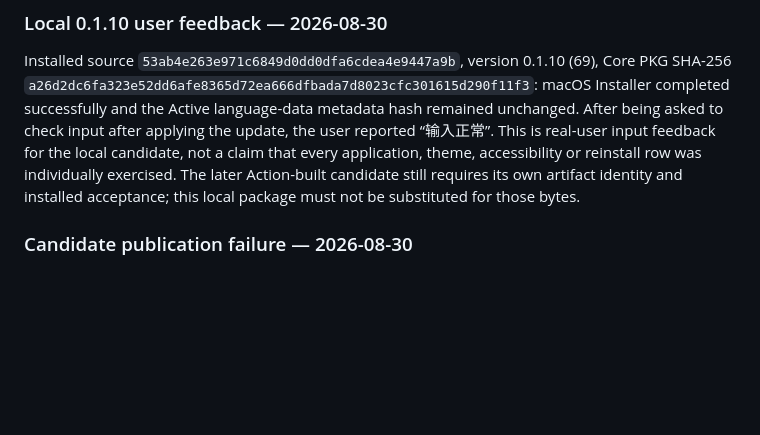
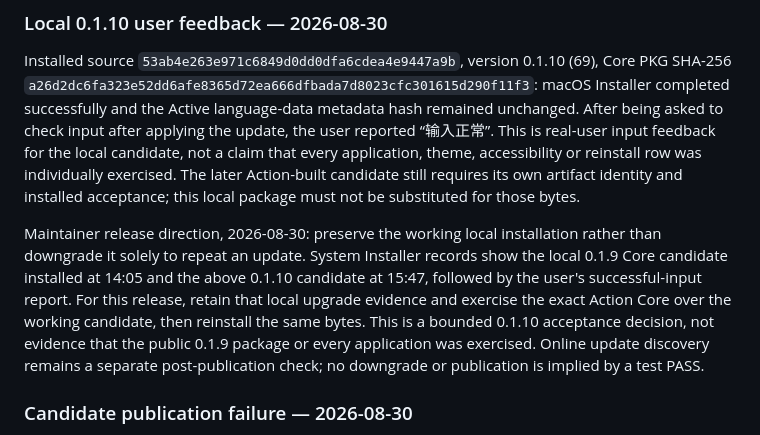
Before and after one commit to Ares-X/Linnet, a Markdown page: docs/product-acceptance.md, the part around the change. Rendered like a GitHub page; blank space fills up the shorter version.

Commit message:
docs: record retained local upgrade acceptance for 0.1.10

```diff
--- a/docs/product-acceptance.md
+++ b/docs/product-acceptance.md
@@ -117,6 +117,16 @@ local candidate, not a claim that every application, theme, accessibility or
 reinstall row was individually exercised. The later Action-built candidate
 still requires its own artifact identity and installed acceptance; this local
 package must not be substituted for those bytes.
+
+Maintainer release direction, 2026-08-30: preserve the working local installation
+rather than downgrade it solely to repeat an update. System Installer records
+show the local 0.1.9 Core candidate installed at 14:05 and the above 0.1.10
+candidate at 15:47, followed by the user's successful-input report. For this
+release, retain that local upgrade evidence and exercise the exact Action Core
+over the working candidate, then reinstall the same bytes. This is a bounded
+0.1.10 acceptance decision, not evidence that the public 0.1.9 package or every
+application was exercised. Online update discovery remains a separate
+post-publication check; no downgrade or publication is implied by a test PASS.
 
 ### Candidate publication failure — 2026-08-30
 
```
